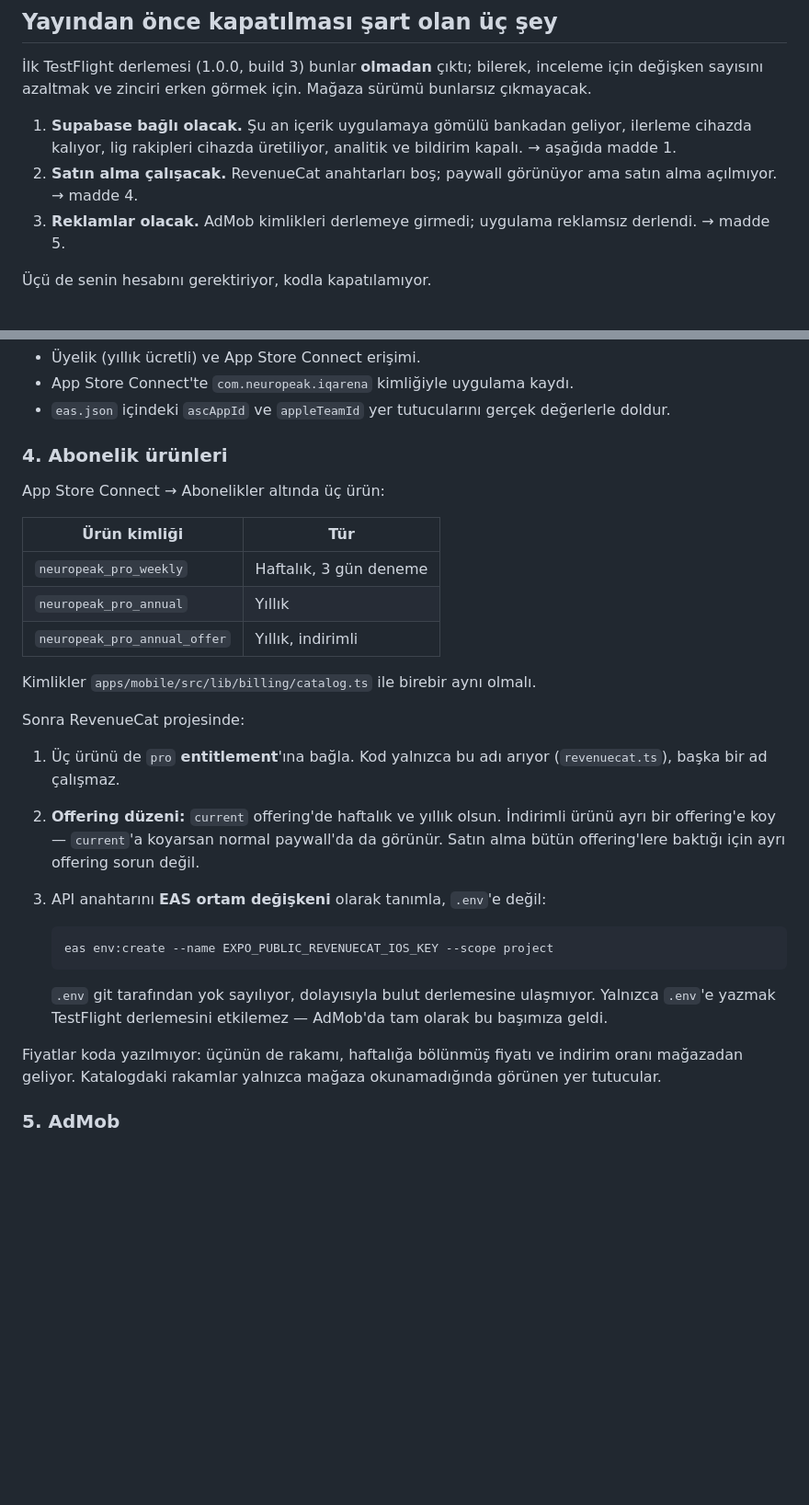
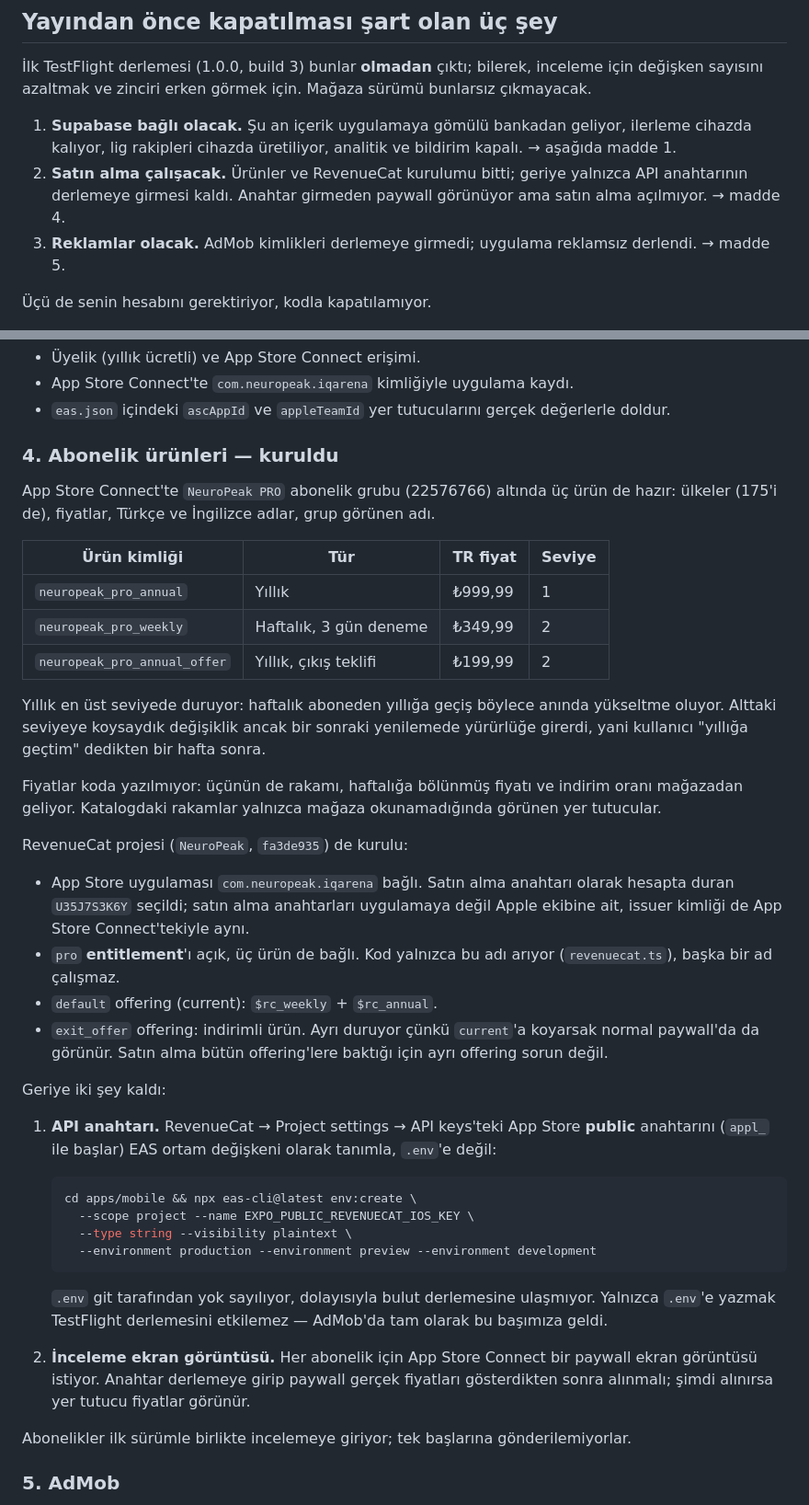
Before and after one commit to digitalsepa-git/neuropeak, a Markdown page: store/release-checklist.md, 2 parts joined by grey strips. Shown at 92% size. Rendered like a GitHub page; blank space fills up the shorter version.

Commit message:
docs: abonelik ve RevenueCat kurulumu kayda geçti
Kontrol listesi "yapılacak" diyordu; üçü de App Store Connect'te
kurulu, RevenueCat projesi de bağlı. Gerçek kimlikleri yazmak
gerekiyordu, yoksa bir sonraki oturumda aynı kurulum baştan
aranır.

Seviye sıralamasının nedeni de yazıldı: yıllık en üstte durmazsa
haftalık aboneden yıllığa geçiş yükseltme sayılmıyor ve ancak bir
sonraki yenilemede yürürlüğe giriyor.

Co-Authored-By: Claude Opus 5 <noreply@anthropic.com>

````diff
--- a/store/release-checklist.md
+++ b/store/release-checklist.md
@@ -18,8 +18,9 @@ görmek için. Mağaza sürümü bunlarsız çıkmayacak.
 1. **Supabase bağlı olacak.** Şu an içerik uygulamaya gömülü
    bankadan geliyor, ilerleme cihazda kalıyor, lig rakipleri cihazda
    üretiliyor, analitik ve bildirim kapalı. → aşağıda madde 1.
-2. **Satın alma çalışacak.** RevenueCat anahtarları boş; paywall
-   görünüyor ama satın alma açılmıyor. → madde 4.
+2. **Satın alma çalışacak.** Ürünler ve RevenueCat kurulumu bitti;
+   geriye yalnızca API anahtarının derlemeye girmesi kaldı. Anahtar
+   girmeden paywall görünüyor ama satın alma açılmıyor. → madde 4.
 3. **Reklamlar olacak.** AdMob kimlikleri derlemeye girmedi;
    uygulama reklamsız derlendi. → madde 5.
 
@@ -125,41 +126,64 @@ Alan adı yoksa en hızlı yol belgeleri GitHub Pages'e koyup
 - `eas.json` içindeki `ascAppId` ve `appleTeamId` yer tutucularını
   gerçek değerlerle doldur.
 
-### 4. Abonelik ürünleri
+### 4. Abonelik ürünleri — **kuruldu**
 
-App Store Connect → Abonelikler altında üç ürün:
+App Store Connect'te `NeuroPeak PRO` abonelik grubu (22576766)
+altında üç ürün de hazır: ülkeler (175'i de), fiyatlar, Türkçe ve
+İngilizce adlar, grup görünen adı.
 
-| Ürün kimliği                 | Tür                    |
-| ---------------------------- | ---------------------- |
-| `neuropeak_pro_weekly`       | Haftalık, 3 gün deneme |
-| `neuropeak_pro_annual`       | Yıllık                 |
-| `neuropeak_pro_annual_offer` | Yıllık, indirimli      |
+| Ürün kimliği                 | Tür                    | TR fiyat  | Seviye |
+| ---------------------------- | ---------------------- | --------- | ------ |
+| `neuropeak_pro_annual`       | Yıllık                 | ₺999,99   | 1      |
+| `neuropeak_pro_weekly`       | Haftalık, 3 gün deneme | ₺349,99   | 2      |
+| `neuropeak_pro_annual_offer` | Yıllık, çıkış teklifi  | ₺199,99   | 2      |
 
-Kimlikler `apps/mobile/src/lib/billing/catalog.ts` ile birebir aynı
-olmalı.
+Yıllık en üst seviyede duruyor: haftalık aboneden yıllığa geçiş
+böylece anında yükseltme oluyor. Alttaki seviyeye koysaydık
+değişiklik ancak bir sonraki yenilemede yürürlüğe girerdi, yani
+kullanıcı "yıllığa geçtim" dedikten bir hafta sonra.
 
-Sonra RevenueCat projesinde:
+Fiyatlar koda yazılmıyor: üçünün de rakamı, haftalığa bölünmüş
+fiyatı ve indirim oranı mağazadan geliyor. Katalogdaki rakamlar
+yalnızca mağaza okunamadığında görünen yer tutucular.
 
-1. Üç ürünü de `pro` **entitlement**'ına bağla. Kod yalnızca bu adı
-   arıyor (`revenuecat.ts`), başka bir ad çalışmaz.
-2. **Offering düzeni:** `current` offering'de haftalık ve yıllık
-   olsun. İndirimli ürünü ayrı bir offering'e koy — `current`'a
-   koyarsan normal paywall'da da görünür. Satın alma bütün
-   offering'lere baktığı için ayrı offering sorun değil.
-3. API anahtarını **EAS ortam değişkeni** olarak tanımla, `.env`'e
-   değil:
+RevenueCat projesi (`NeuroPeak`, `fa3de935`) de kurulu:
+
+- App Store uygulaması `com.neuropeak.iqarena` bağlı. Satın alma
+  anahtarı olarak hesapta duran `U35J7S3K6Y` seçildi; satın alma
+  anahtarları uygulamaya değil Apple ekibine ait, issuer kimliği de
+  App Store Connect'tekiyle aynı.
+- `pro` **entitlement**'ı açık, üç ürün de bağlı. Kod yalnızca bu
+  adı arıyor (`revenuecat.ts`), başka bir ad çalışmaz.
+- `default` offering (current): `$rc_weekly` + `$rc_annual`.
+- `exit_offer` offering: indirimli ürün. Ayrı duruyor çünkü
+  `current`'a koyarsak normal paywall'da da görünür. Satın alma
+  bütün offering'lere baktığı için ayrı offering sorun değil.
+
+Geriye iki şey kaldı:
+
+1. **API anahtarı.** RevenueCat → Project settings → API keys'teki
+   App Store **public** anahtarını (`appl_` ile başlar) EAS ortam
+   değişkeni olarak tanımla, `.env`'e değil:
 
    ```bash
-   eas env:create --name EXPO_PUBLIC_REVENUECAT_IOS_KEY --scope project
+   cd apps/mobile && npx eas-cli@latest env:create \
+     --scope project --name EXPO_PUBLIC_REVENUECAT_IOS_KEY \
+     --type string --visibility plaintext \
+     --environment production --environment preview --environment development
    ```
 
    `.env` git tarafından yok sayılıyor, dolayısıyla bulut
    derlemesine ulaşmıyor. Yalnızca `.env`'e yazmak TestFlight
    derlemesini etkilemez — AdMob'da tam olarak bu başımıza geldi.
 
-Fiyatlar koda yazılmıyor: üçünün de rakamı, haftalığa bölünmüş
-fiyatı ve indirim oranı mağazadan geliyor. Katalogdaki rakamlar
-yalnızca mağaza okunamadığında görünen yer tutucular.
+2. **İnceleme ekran görüntüsü.** Her abonelik için App Store Connect
+   bir paywall ekran görüntüsü istiyor. Anahtar derlemeye girip
+   paywall gerçek fiyatları gösterdikten sonra alınmalı; şimdi
+   alınırsa yer tutucu fiyatlar görünür.
+
+Abonelikler ilk sürümle birlikte incelemeye giriyor; tek başlarına
+gönderilemiyorlar.
 
 ### 5. AdMob
 
````
